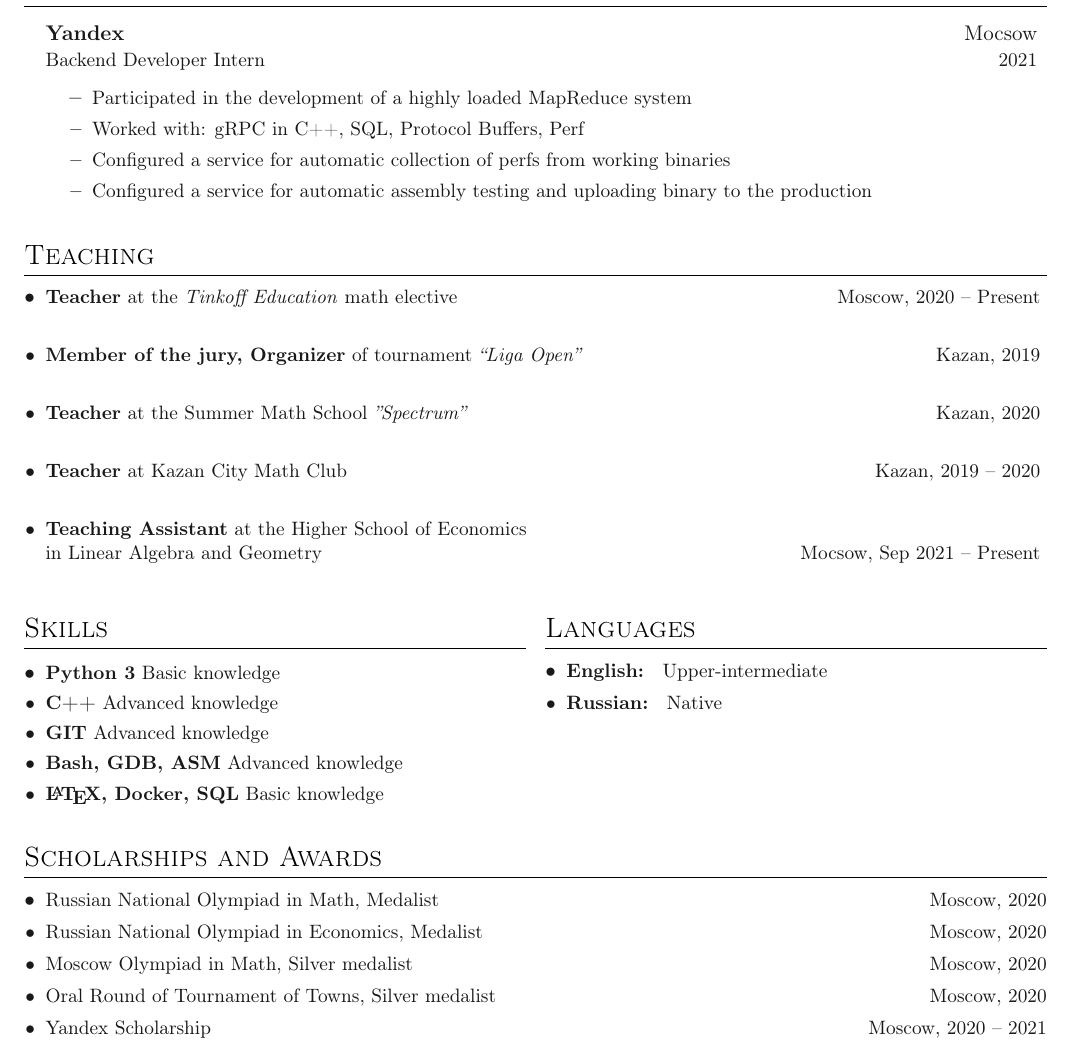
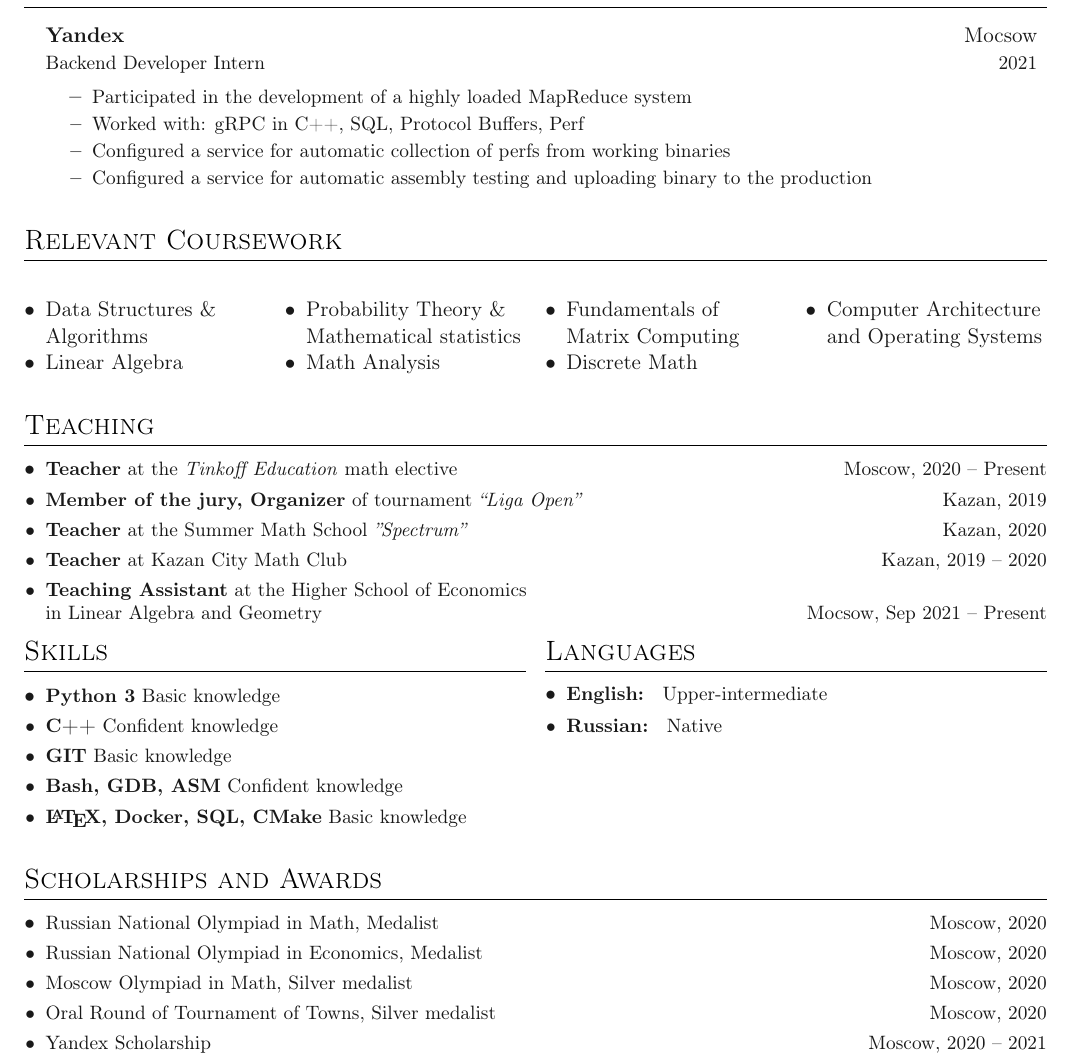
Before and after one commit to toobrainless/cv, a LaTeX CV (CV/main.tex, which reads CV/sections/coursework.tex, CV/sections/skills.tex, CV/sections/teaching.tex): part of the page, cut so that both start at the same text. Compiled offline with pdfLaTeX.

Commit message:
add coursework and fix skills

```diff
--- a/CV/main.tex
+++ b/CV/main.tex
@@ -48,6 +48,7 @@
 % Page One
 \import{sections/}{education.tex}
 \import{sections/}{experience.tex}
+\import{sections/}{coursework.tex}
 
 
 % Page Two
--- /dev/null
+++ b/CV/sections/coursework.tex
@@ -0,0 +1,12 @@
+\section{Relevant Coursework}
+\begin{multicols}{4}
+    \begin{itemize}[itemsep=0pt, parsep=0pt, leftmargin=*]
+        \item Data Structures \& Algorithms
+        \item Linear Algebra
+        \item Probability Theory \& Mathematical statistics
+        \item Math Analysis
+        \item Fundamentals of Matrix Computing
+        \item Discrete Math
+        \item Computer Architecture and Operating Systems
+    \end{itemize}
+\end{multicols}
--- a/CV/sections/skills.tex
+++ b/CV/sections/skills.tex
@@ -2,9 +2,15 @@
 \section{Skills}
 
 \denseouterlist{
+
 \entry{\textbf{Python 3} Basic knowledge}
-\entry{\textbf{C++} Advanced knowledge}
-\entry{\textbf{GIT} Advanced knowledge}
-\entry{\textbf{\textbf{Bash}, \textbf{GDB}, \textbf{ASM}} Advanced knowledge}
-\entry{\textbf{\LaTeX, \textbf{Docker}, \textbf{SQL}} Basic knowledge}
+
+\entry{\textbf{C++} Сonfident knowledge}
+
+\entry{\textbf{GIT} Basic knowledge}
+
+\entry{\textbf{\textbf{Bash}, \textbf{GDB}, \textbf{ASM}} Сonfident knowledge}
+
+\entry{\textbf{\LaTeX, \textbf{Docker}, \textbf{SQL}, \textbf{CMake}} Basic knowledge}
+
 }
--- a/CV/sections/teaching.tex
+++ b/CV/sections/teaching.tex
@@ -3,20 +3,30 @@
 
 \denseouterlist{
 
-\entrymid[\textbullet]
-{\textbf{Teacher} at the \textit{Tinkoff Education} math elective}{Moscow, 2020 \textendash \ Present}{}
+\entry{\textbf{Teacher} at the \textit{Tinkoff Education} math elective \hfill Moscow, 2020 \textendash \ Present}
 
-\entrymid[\textbullet]
-{\textbf{Member of the jury, Organizer} of tournament \textit{"Liga Open"} }{Kazan, 2019}{}
+\entry{\textbf{Member of the jury, Organizer} of tournament \textit{"Liga Open"} \hfill Kazan, 2019}
 
-\entrymid[\textbullet]
-{\textbf{Teacher} at the Summer Math School \textit{''Spectrum''} }{Kazan, 2020}{}
+\entry{\textbf{Teacher} at the Summer Math School \textit{''Spectrum''} \hfill Kazan, 2020}
 
-\entrymid[\textbullet]
-{\textbf{Teacher} at Kazan City Math Club}{Kazan, 2019 \textendash \ 2020}{}
+\entry{\textbf{Teacher} at Kazan City Math Club \hfill Kazan, 2019 \textendash \ 2020}
 
-\entrymid[\textbullet]
-{\textbf{Teaching Assistant} at the Higher School of Economics \\ in Linear Algebra and Geometry}
-{Mocsow, Sep 2021 \textendash \ Present}{}
+\entry{\textbf{Teaching Assistant} at the Higher School of Economics \\ in Linear Algebra and Geometry \hfill Mocsow, Sep 2021 \textendash \ Present}
+
+% \entrymid[\textbullet]
+% {\textbf{Teacher} at the \textit{Tinkoff Education} math elective}{Moscow, 2020 \textendash \ Present}{}
+
+% \entrymid[\textbullet]
+% {\textbf{Member of the jury, Organizer} of tournament \textit{"Liga Open"} }{Kazan, 2019}{}
+
+% \entrymid[\textbullet]
+% {\textbf{Teacher} at the Summer Math School \textit{''Spectrum''} }{Kazan, 2020}{}
+
+% \entrymid[\textbullet]
+% {\textbf{Teacher} at Kazan City Math Club}{Kazan, 2019 \textendash \ 2020}{}
+
+% \entrymid[\textbullet]
+% {\textbf{Teaching Assistant} at the Higher School of Economics \\ in Linear Algebra and Geometry}
+% {Mocsow, Sep 2021 \textendash \ Present}{}
 
 }
```
